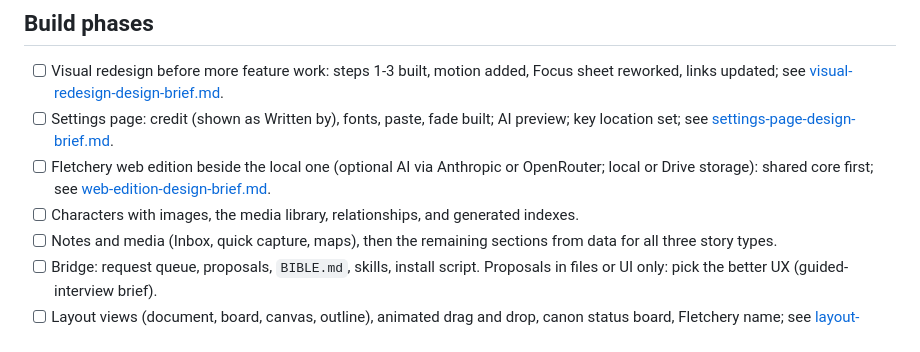
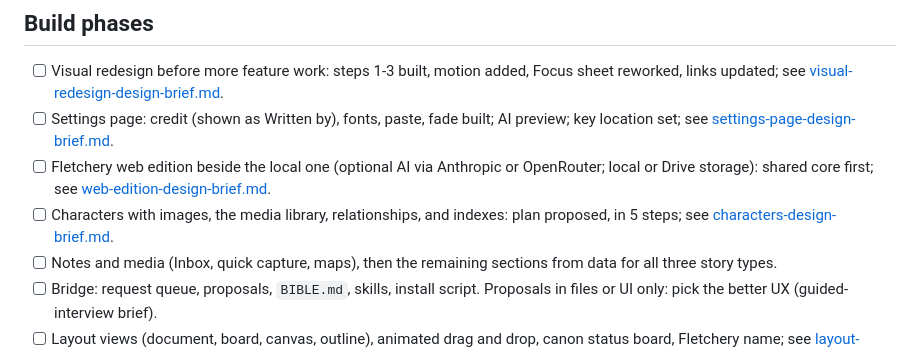
Before and after one commit to timsamoff/Fletchery, a Markdown page: Sentinel-Notes/TODO.md, the part around the change. Drawn GitHub-style.

Commit message:
Propose the Characters plan for review

```diff
--- a/Sentinel-Notes/TODO.md
+++ b/Sentinel-Notes/TODO.md
@@ -7,7 +7,7 @@ Conventions: when an item is finished, move its line to the Done section at the
 - [ ] Visual redesign before more feature work: steps 1-3 built, motion added, Focus sheet reworked, links updated; see [visual-redesign-design-brief.md](visual-redesign-design-brief.md).
 - [ ] Settings page: credit (shown as Written by), fonts, paste, fade built; AI preview; key location set; see [settings-page-design-brief.md](settings-page-design-brief.md).
 - [ ] Fletchery web edition beside the local one (optional AI via Anthropic or OpenRouter; local or Drive storage): shared core first; see [web-edition-design-brief.md](web-edition-design-brief.md).
-- [ ] Characters with images, the media library, relationships, and generated indexes.
+- [ ] Characters with images, the media library, relationships, and indexes: plan proposed, in 5 steps; see [characters-design-brief.md](characters-design-brief.md).
 - [ ] Notes and media (Inbox, quick capture, maps), then the remaining sections from data for all three story types.
 - [ ] Bridge: request queue, proposals, `BIBLE.md`, skills, install script. Proposals in files or UI only: pick the better UX (guided-interview brief).
 - [ ] Layout views (document, board, canvas, outline), animated drag and drop, canon status board, Fletchery name; see [layout-views-design-brief.md](layout-views-design-brief.md).
```
Also changed, not shown: Sentinel-Notes/characters-design-brief.md (added, +42 -0 lines).
